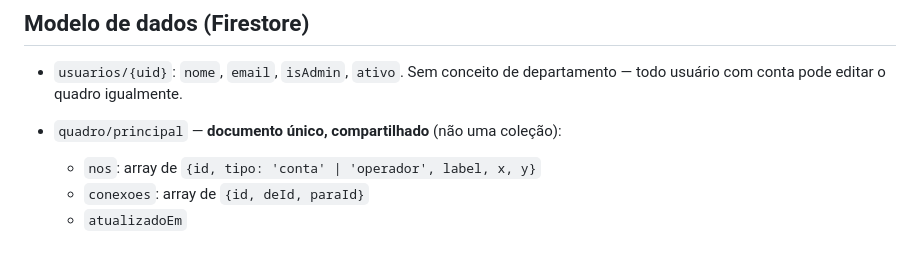
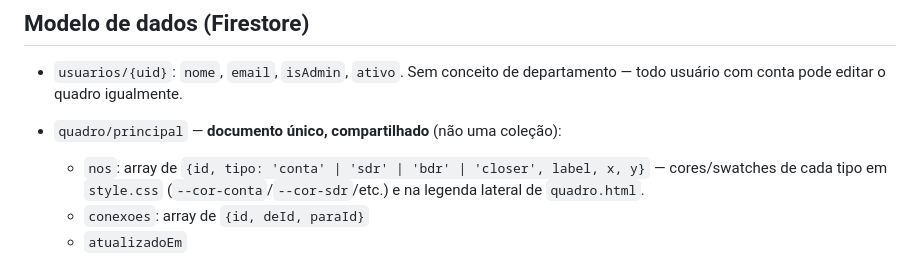
Before and after one commit to orflie-analyst/fluxograma-organizacional, a Markdown page: CONTEXT.md, the part around one of its changes. Rendered like a GitHub page.

```diff
--- a/CONTEXT.md
+++ b/CONTEXT.md
@@ -28,7 +29,9 @@ do código reaproveitados de lá (`app/dom.js`, `style.css`/logo, padrão de `au
 - `usuarios/{uid}`: `nome`, `email`, `isAdmin`, `ativo`. Sem conceito de departamento
   — todo usuário com conta pode editar o quadro igualmente.
 - `quadro/principal` — **documento único, compartilhado** (não uma coleção):
-  - `nos`: array de `{id, tipo: 'conta' | 'operador', label, x, y}`
+  - `nos`: array de `{id, tipo: 'conta' | 'sdr' | 'bdr' | 'closer', label, x, y}` —
+    cores/swatches de cada tipo em `style.css` (`--cor-conta`/`--cor-sdr`/etc.) e na
+    legenda lateral de `quadro.html`.
   - `conexoes`: array de `{id, deId, paraId}`
   - `atualizadoEm`
 
```
Also changed, not shown: other parts of CONTEXT.md (+26 -10 lines).
